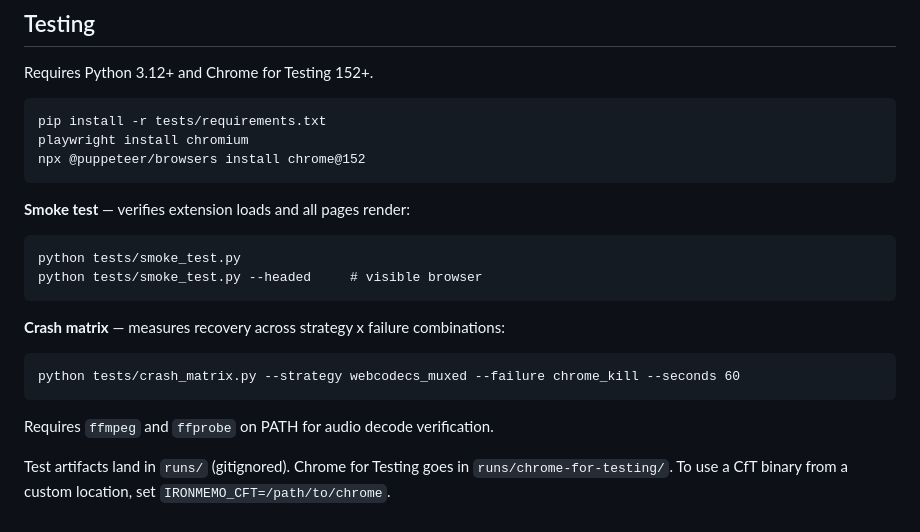
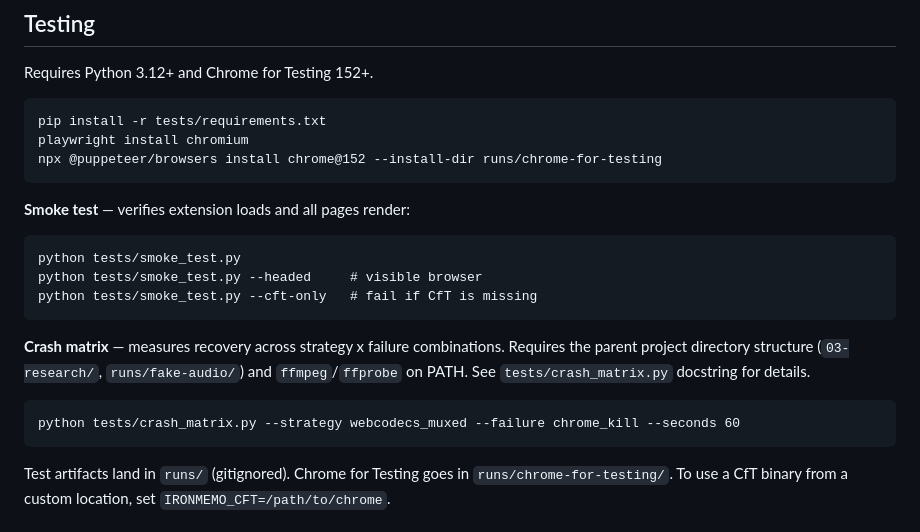
Before and after one commit to igorsaevets/ironmemo-recorder, a Markdown page: README.md, the part around the change. Drawn GitHub-style.

Commit message:
fix(A7): review findings — add --install-dir to CfT setup, document crash_matrix scope
From 3-channel review (Grok 4.20, Spark 1.3, MiMo v2.5 Pro):
- README: `npx @puppeteer/browsers install` now passes `--install-dir runs/chrome-for-testing`
  so the binary lands where find_chrome_for_testing() expects it.
- README: document that crash_matrix needs the parent project structure (03-research/, fake-audio/).
- Verified: `git ls-files --cached runs/` is empty (no tracked files affected by gitignore).

Co-Authored-By: Claude Opus 4.6 (1M context) <noreply@anthropic.com>

````diff
--- a/README.md
+++ b/README.md
@@ -39,7 +39,7 @@ Requires Python 3.12+ and Chrome for Testing 152+.
 ```
 pip install -r tests/requirements.txt
 playwright install chromium
-npx @puppeteer/browsers install chrome@152
+npx @puppeteer/browsers install chrome@152 --install-dir runs/chrome-for-testing
 ```
 
 **Smoke test** — verifies extension loads and all pages render:
@@ -47,15 +47,16 @@ npx @puppeteer/browsers install chrome@152
 ```
 python tests/smoke_test.py
 python tests/smoke_test.py --headed     # visible browser
+python tests/smoke_test.py --cft-only   # fail if CfT is missing
 ```
 
-**Crash matrix** — measures recovery across strategy x failure combinations:
+**Crash matrix** — measures recovery across strategy x failure combinations.
+Requires the parent project directory structure (`03-research/`, `runs/fake-audio/`)
+and `ffmpeg`/`ffprobe` on PATH. See `tests/crash_matrix.py` docstring for details.
 
 ```
 python tests/crash_matrix.py --strategy webcodecs_muxed --failure chrome_kill --seconds 60
 ```
-
-Requires `ffmpeg` and `ffprobe` on PATH for audio decode verification.
 
 Test artifacts land in `runs/` (gitignored). Chrome for Testing goes in `runs/chrome-for-testing/`. To use a CfT binary from a custom location, set `IRONMEMO_CFT=/path/to/chrome`.
 
````
